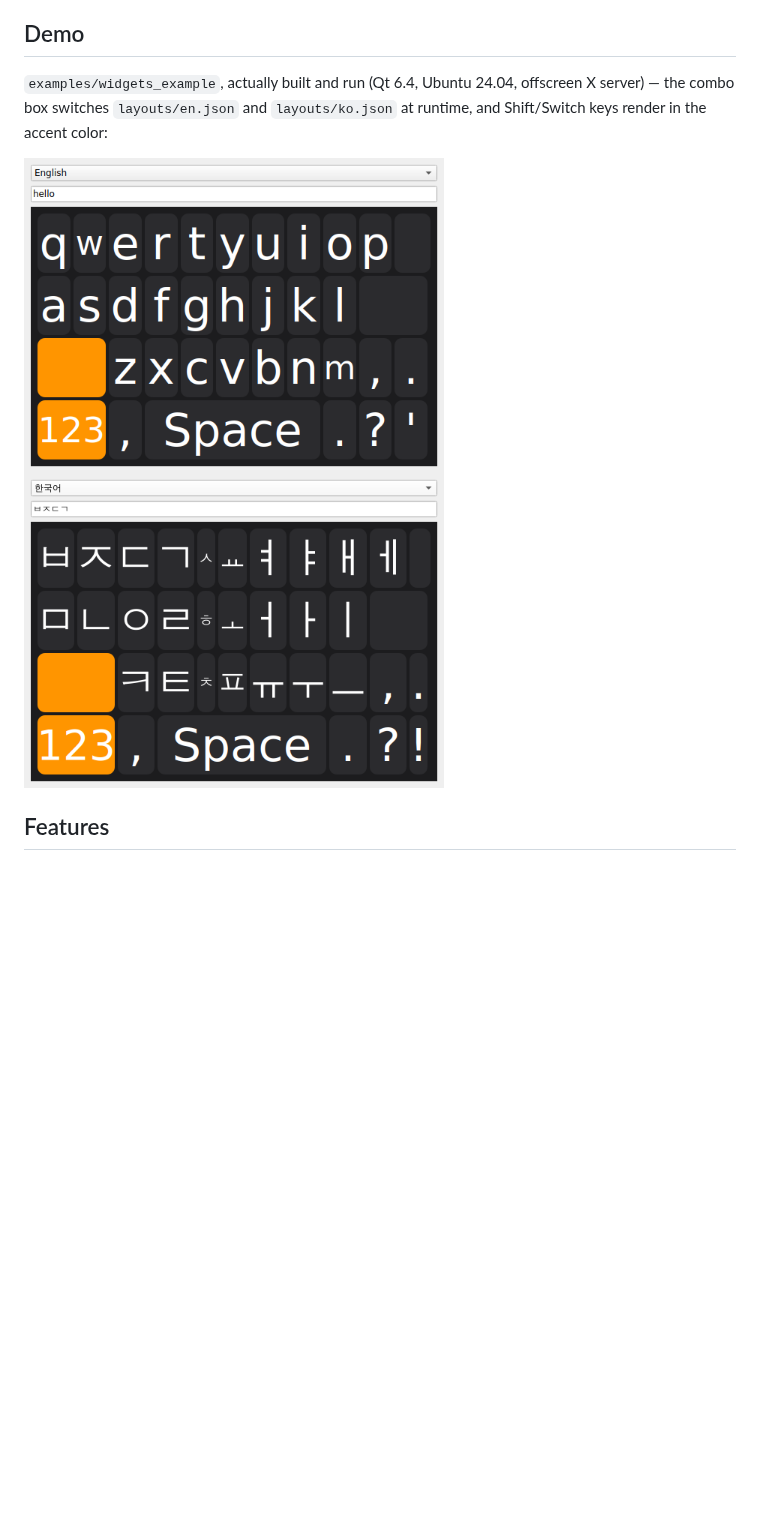
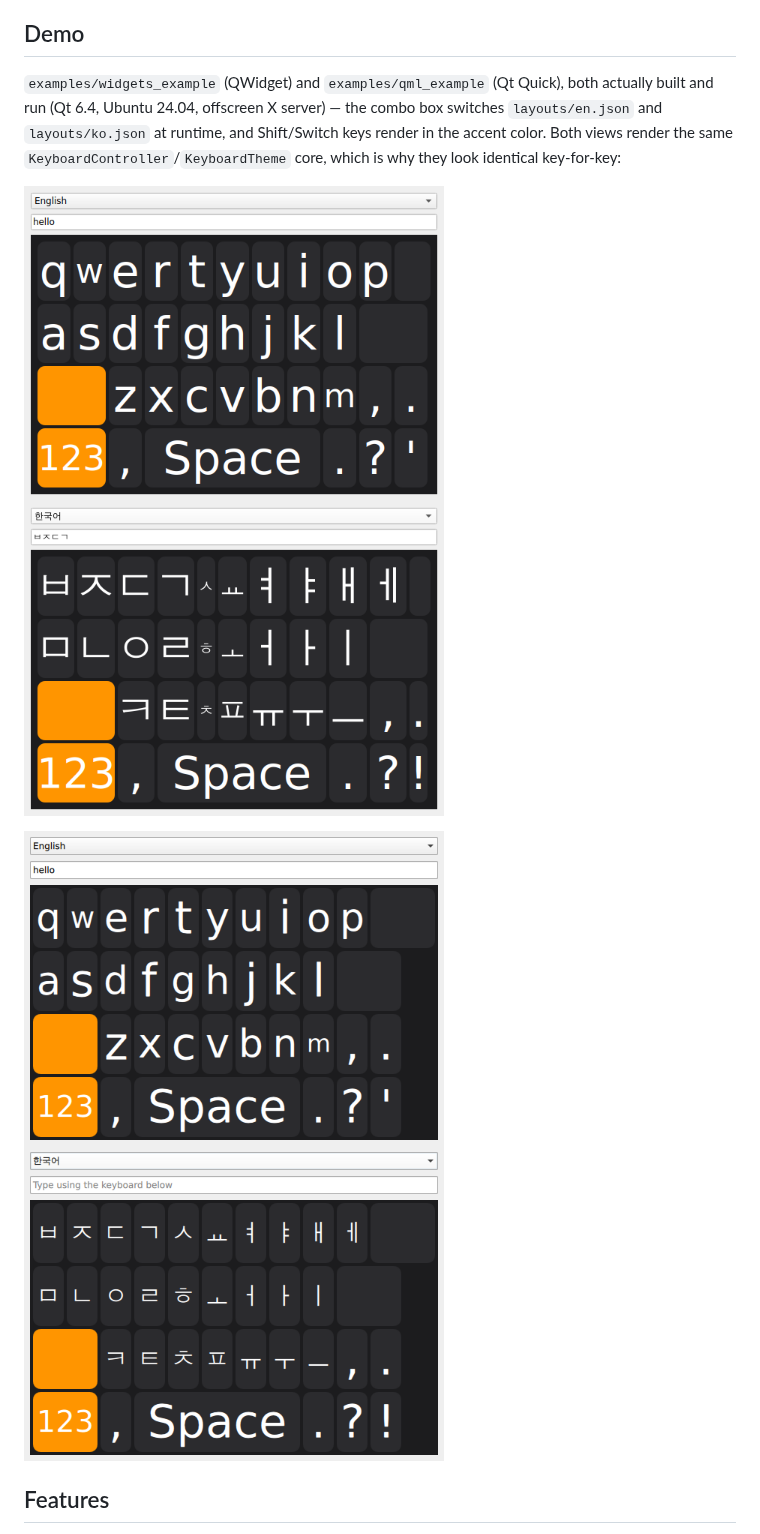
Before and after one commit to wruwami/QKeyboard, a Markdown page: README.md, the part around the change. Rendered like a GitHub page; pictures changed too: docs/screenshots/qml_example_en.png (added), docs/screenshots/qml_example_ko.png (added); blank space fills up the shorter version.

Commit message:
docs: add qml_example screenshots to README, alongside widgets_example
Built and ran qkw_qml_example under Xvfb (Qt 6.4.2, Ubuntu 24.04) —
same setup already used for the existing widgets_example screenshots —
and captured the en.json QWERTY layout with "hello" typed, and the
ko.json Hangul jamo layout after switching locale via the combo box.
Puts them next to the QWidget screenshots so the README visually
backs up the "both views render the same core, so they look
identical" claim instead of only showing one side of it.

```diff
--- a/README.md
+++ b/README.md
@@ -21,14 +21,20 @@ on-screen keyboard projects.
 
 ## Demo
 
-`examples/widgets_example`, actually built and run (Qt 6.4, Ubuntu 24.04,
-offscreen X server) — the combo box switches `layouts/en.json` and
-`layouts/ko.json` at runtime, and Shift/Switch keys render in the accent
-color:
+`examples/widgets_example` (QWidget) and `examples/qml_example` (Qt Quick),
+both actually built and run (Qt 6.4, Ubuntu 24.04, offscreen X server) — the
+combo box switches `layouts/en.json` and `layouts/ko.json` at runtime, and
+Shift/Switch keys render in the accent color. Both views render the same
+`KeyboardController`/`KeyboardTheme` core, which is why they look identical
+key-for-key:
 
 <p>
-  <img src="docs/screenshots/widgets_example_en.png" width="420" alt="widgets_example running the en.json QWERTY layout, with the text field showing text typed via the on-screen keys">
-  <img src="docs/screenshots/widgets_example_ko.png" width="420" alt="widgets_example running the ko.json 2-set Hangul jamo layout after switching locale in the combo box">
+  <img src="docs/screenshots/widgets_example_en.png" width="420" alt="widgets_example (QWidget) running the en.json QWERTY layout, with the text field showing text typed via the on-screen keys">
+  <img src="docs/screenshots/widgets_example_ko.png" width="420" alt="widgets_example (QWidget) running the ko.json 2-set Hangul jamo layout after switching locale in the combo box">
+</p>
+<p>
+  <img src="docs/screenshots/qml_example_en.png" width="420" alt="qml_example (Qt Quick) running the en.json QWERTY layout, with the text field showing text typed via the on-screen keys">
+  <img src="docs/screenshots/qml_example_ko.png" width="420" alt="qml_example (Qt Quick) running the ko.json 2-set Hangul jamo layout after switching locale in the combo box">
 </p>
 
 ## Features
```
